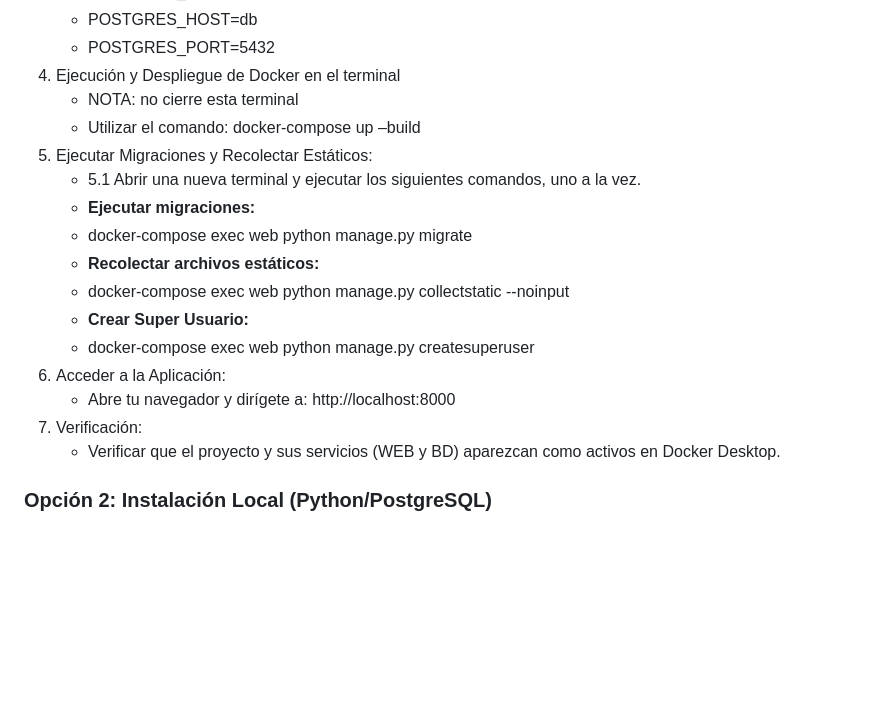
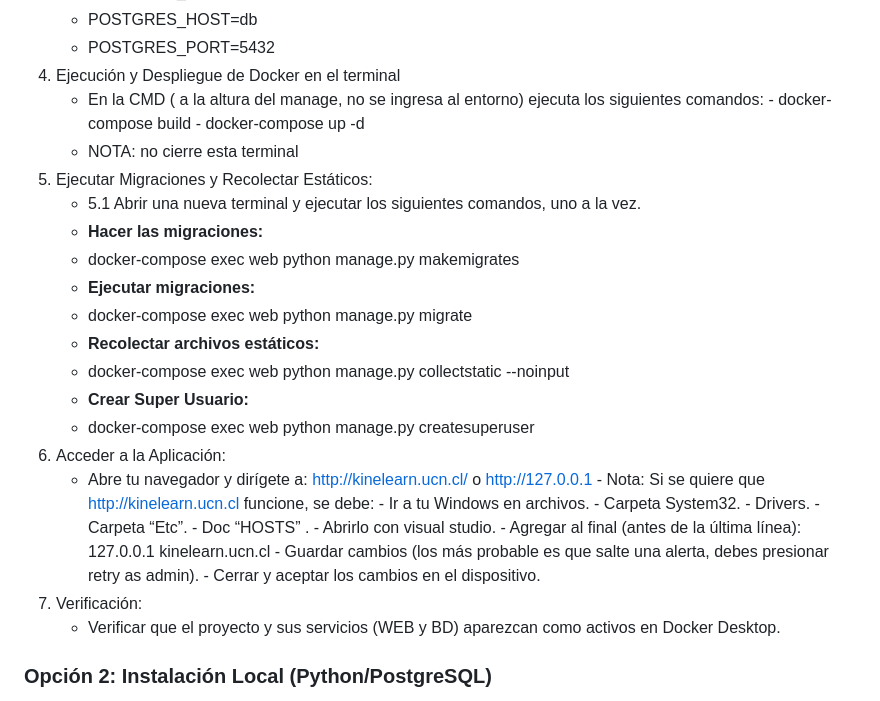
Before and after one commit to sofiaurquieta15/ProyectoSIA2025, a Markdown page: README.md, the part around the change. GitHub-like rendering; blank space fills up the shorter version.

Commit message:
Revise Docker commands and application access details
Updated instructions for Docker execution and application access.

```diff
--- a/README.md
+++ b/README.md
@@ -32,19 +32,33 @@ El proyecto ofrece dos métodos de ejecución: 1. **Mediante contenedores** (usa
     -  POSTGRES_HOST=db
     -  POSTGRES_PORT=5432
 4. Ejecución y Despliegue de Docker en el terminal
+   - En la CMD ( a la altura del manage, no se ingresa al entorno) ejecuta los siguientes comandos:
+	        - docker-compose build
+            - docker-compose up -d
     -  NOTA: no cierre esta terminal
-    -  Utilizar el comando: docker-compose up –build
-5. Ejecutar Migraciones y Recolectar Estáticos:
+6. Ejecutar Migraciones y Recolectar Estáticos:
    - 5.1 Abrir una nueva terminal y ejecutar los siguientes comandos, uno a la vez.
+   - **Hacer las migraciones:**
+   - docker-compose exec web python manage.py makemigrates
    - **Ejecutar migraciones:**
    - docker-compose exec web python manage.py migrate
    - **Recolectar archivos estáticos:**
    - docker-compose exec web python manage.py collectstatic --noinput
    - **Crear Super Usuario:**
    - docker-compose exec web python manage.py createsuperuser
-6. Acceder a la Aplicación:
-   - Abre tu navegador y dirígete a: http://localhost:8000
-7. Verificación:
+7. Acceder a la Aplicación:
+   - Abre tu navegador y dirígete a: http://kinelearn.ucn.cl/ o http://127.0.0.1
+         - Nota: Si se quiere que http://kinelearn.ucn.cl funcione, se debe:
+                 - Ir a tu Windows en archivos.
+                 - Carpeta System32.
+                 - Drivers.
+                 - Carpeta “Etc”.
+                 - Doc “HOSTS” .
+                 - Abrirlo con visual studio.
+                 - Agregar al final (antes de la última línea): 127.0.0.1 kinelearn.ucn.cl
+                 - Guardar cambios (los más probable es que salte una alerta, debes presionar retry as admin).
+                 - Cerrar y aceptar los cambios en el dispositivo.
+8. Verificación:
    - Verificar que el proyecto y sus servicios (WEB y BD) aparezcan como activos en Docker Desktop.
 
 ### Opción 2: Instalación Local (Python/PostgreSQL)
```
